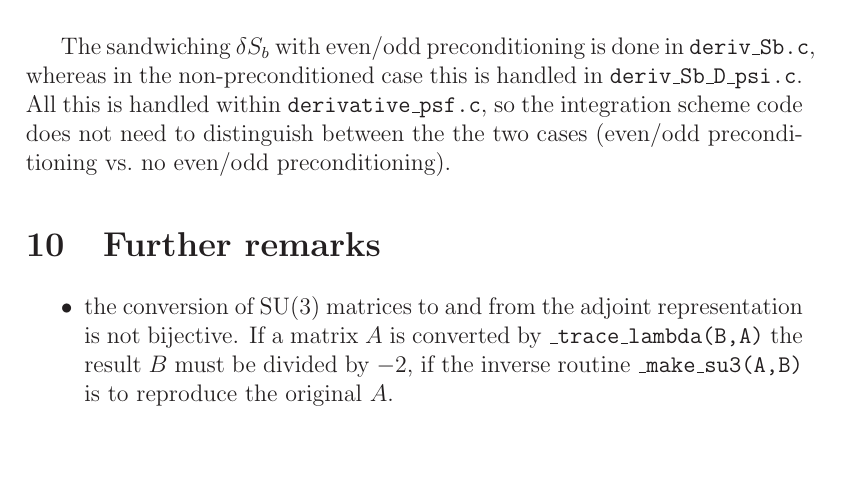
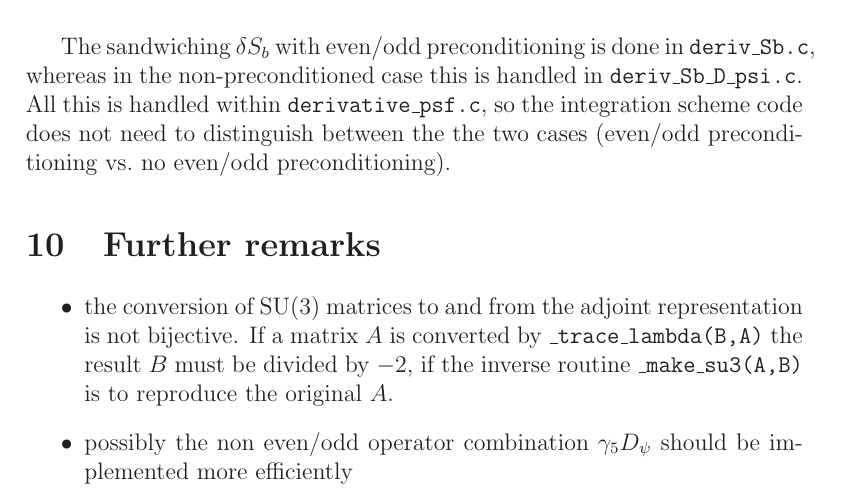
Before and after one commit to etmc/tmLQCD, a LaTeX document (doc/main.tex, which reads doc/further_remarks.tex): part of page 29 of 29, cut so that both start at the same text, the shorter picture padded with empty space. Compiled offline with LaTeX, dvips and Ghostscript.

Commit message:
added some remark about gamma_5 D_psi

```diff
--- a/doc/further_remarks.tex
+++ b/doc/further_remarks.tex
@@ -1,4 +1,5 @@
 \section{Further remarks}
 \begin{itemize}
 \item{}the conversion of SU(3) matrices to and from the adjoint representation is not bijective. If a matrix $A$ is converted by \texttt{\_trace\_lambda(B,A)} the result $B$ must be divided by $-2$, if the inverse routine \texttt{\_make\_su3(A,B)} is to reproduce the original $A$.
+\item{}possibly the non even/odd operator combination $\gamma_5 D_\psi$ should be implemented more efficiently
 \end{itemize}
```
